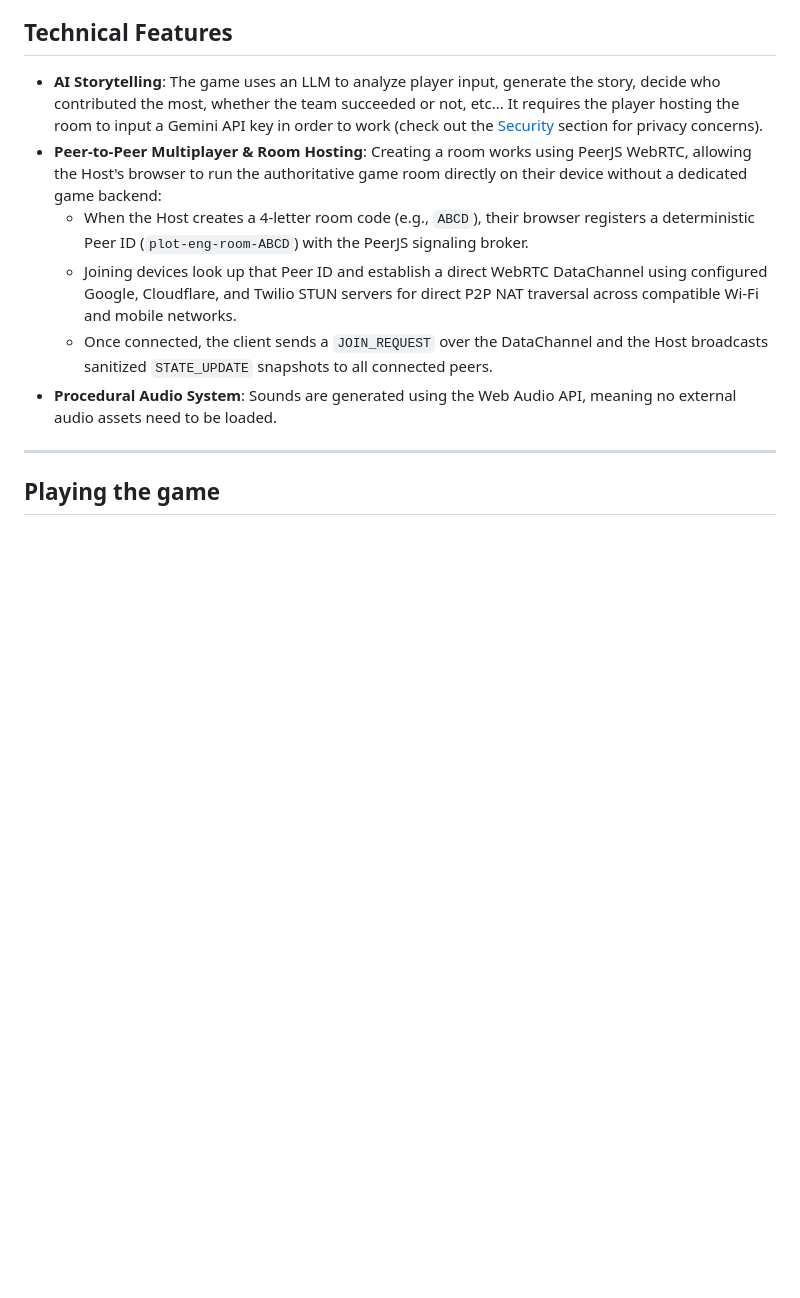
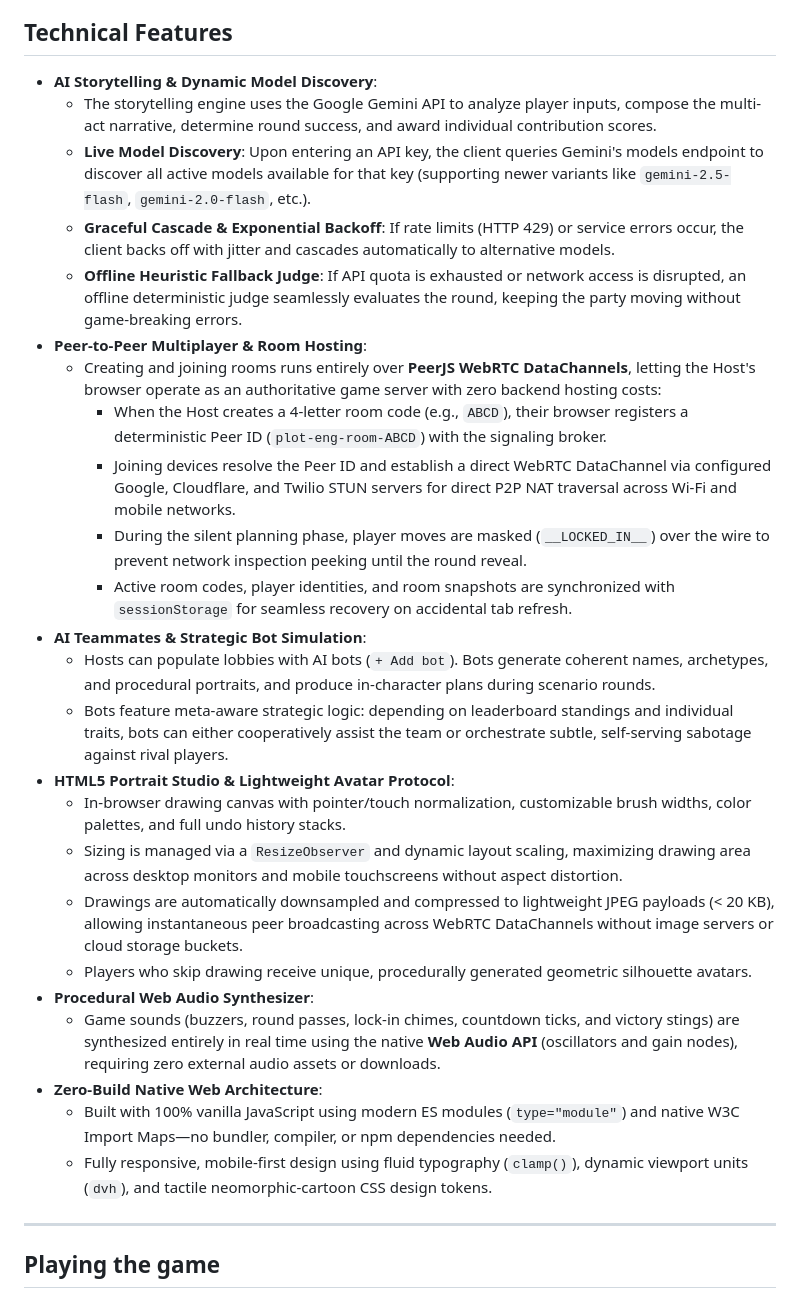
Before and after one commit to CaelanHehir/Plot-engineering, a Markdown page: README.md, the part around the change. GitHub-like rendering; blank space fills up the shorter version.

Commit message:
docs: expand Technical Features in README with model discovery, bots, and canvas protocol

```diff
--- a/README.md
+++ b/README.md
@@ -25,12 +25,30 @@ The twist is that players also earn points based on how important their actions
 
 
 ## Technical Features
-- **AI Storytelling**: The game uses an LLM to analyze player input, generate the story, decide who contributed the most, whether the team succeeded or not, etc... It requires the player hosting the room to input a Gemini API key in order to work (check out the [Security](#security) section for privacy concerns).
-- **Peer-to-Peer Multiplayer & Room Hosting**: Creating a room works using PeerJS WebRTC, allowing the Host's browser to run the authoritative game room directly on their device without a dedicated game backend:
-  - When the Host creates a 4-letter room code (e.g., `ABCD`), their browser registers a deterministic Peer ID (`plot-eng-room-ABCD`) with the PeerJS signaling broker.
-  - Joining devices look up that Peer ID and establish a direct WebRTC DataChannel using configured Google, Cloudflare, and Twilio STUN servers for direct P2P NAT traversal across compatible Wi-Fi and mobile networks.
-  - Once connected, the client sends a `JOIN_REQUEST` over the DataChannel and the Host broadcasts sanitized `STATE_UPDATE` snapshots to all connected peers.
-- **Procedural Audio System**: Sounds are generated using the Web Audio API, meaning no external audio assets need to be loaded.
+- **AI Storytelling & Dynamic Model Discovery**:
+  - The storytelling engine uses the Google Gemini API to analyze player inputs, compose the multi-act narrative, determine round success, and award individual contribution scores.
+  - **Live Model Discovery**: Upon entering an API key, the client queries Gemini's models endpoint to discover all active models available for that key (supporting newer variants like `gemini-2.5-flash`, `gemini-2.0-flash`, etc.).
+  - **Graceful Cascade & Exponential Backoff**: If rate limits (HTTP 429) or service errors occur, the client backs off with jitter and cascades automatically to alternative models.
+  - **Offline Heuristic Fallback Judge**: If API quota is exhausted or network access is disrupted, an offline deterministic judge seamlessly evaluates the round, keeping the party moving without game-breaking errors.
+- **Peer-to-Peer Multiplayer & Room Hosting**:
+  - Creating and joining rooms runs entirely over **PeerJS WebRTC DataChannels**, letting the Host's browser operate as an authoritative game server with zero backend hosting costs:
+    - When the Host creates a 4-letter room code (e.g., `ABCD`), their browser registers a deterministic Peer ID (`plot-eng-room-ABCD`) with the signaling broker.
+    - Joining devices resolve the Peer ID and establish a direct WebRTC DataChannel via configured Google, Cloudflare, and Twilio STUN servers for direct P2P NAT traversal across Wi-Fi and mobile networks.
+    - During the silent planning phase, player moves are masked (`__LOCKED_IN__`) over the wire to prevent network inspection peeking until the round reveal.
+    - Active room codes, player identities, and room snapshots are synchronized with `sessionStorage` for seamless recovery on accidental tab refresh.
+- **AI Teammates & Strategic Bot Simulation**:
+  - Hosts can populate lobbies with AI bots (`+ Add bot`). Bots generate coherent names, archetypes, and procedural portraits, and produce in-character plans during scenario rounds.
+  - Bots feature meta-aware strategic logic: depending on leaderboard standings and individual traits, bots can either cooperatively assist the team or orchestrate subtle, self-serving sabotage against rival players.
+- **HTML5 Portrait Studio & Lightweight Avatar Protocol**:
+  - In-browser drawing canvas with pointer/touch normalization, customizable brush widths, color palettes, and full undo history stacks.
+  - Sizing is managed via a `ResizeObserver` and dynamic layout scaling, maximizing drawing area across desktop monitors and mobile touchscreens without aspect distortion.
+  - Drawings are automatically downsampled and compressed to lightweight JPEG payloads (< 20 KB), allowing instantaneous peer broadcasting across WebRTC DataChannels without image servers or cloud storage buckets.
+  - Players who skip drawing receive unique, procedurally generated geometric silhouette avatars.
+- **Procedural Web Audio Synthesizer**:
+  - Game sounds (buzzers, round passes, lock-in chimes, countdown ticks, and victory stings) are synthesized entirely in real time using the native **Web Audio API** (oscillators and gain nodes), requiring zero external audio assets or downloads.
+- **Zero-Build Native Web Architecture**:
+  - Built with 100% vanilla JavaScript using modern ES modules (`type="module"`) and native W3C Import Maps—no bundler, compiler, or npm dependencies needed.
+  - Fully responsive, mobile-first design using fluid typography (`clamp()`), dynamic viewport units (`dvh`), and tactile neomorphic-cartoon CSS design tokens.
 
 ---
 
```
